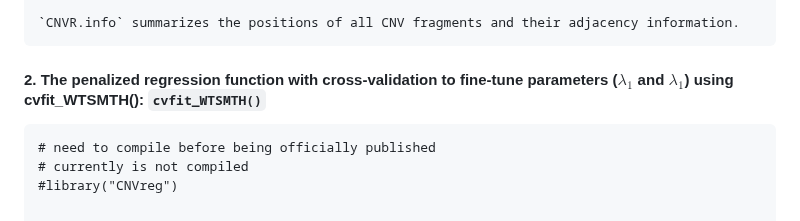
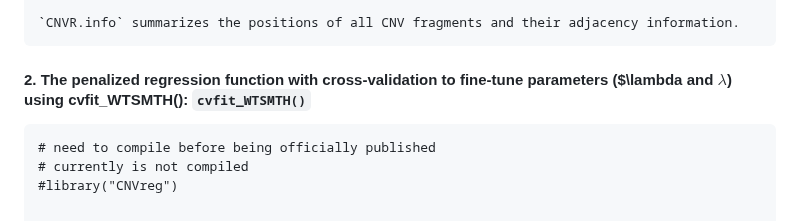
Before and after one commit to Oceanyq/CNVreg, a Markdown page: README.md, the part around the change. Drawn GitHub-style.

````diff
--- a/README.md
+++ b/README.md
@@ -47,7 +47,7 @@ The *CNVreg* package has three main functions: `prep()` for data preparation, `c
 
 
 
-#### 2. The penalized regression function with cross-validation to fine-tune parameters ($\lambda_1$ and $\lambda_1$) using cvfit_WTSMTH(): `cvfit_WTSMTH()`
+#### 2. The penalized regression function with cross-validation to fine-tune parameters ($\lambda and $\lambda$) using cvfit_WTSMTH(): `cvfit_WTSMTH()`
 
 ```{r load CNVreg package}
 # need to compile before being officially published
````
